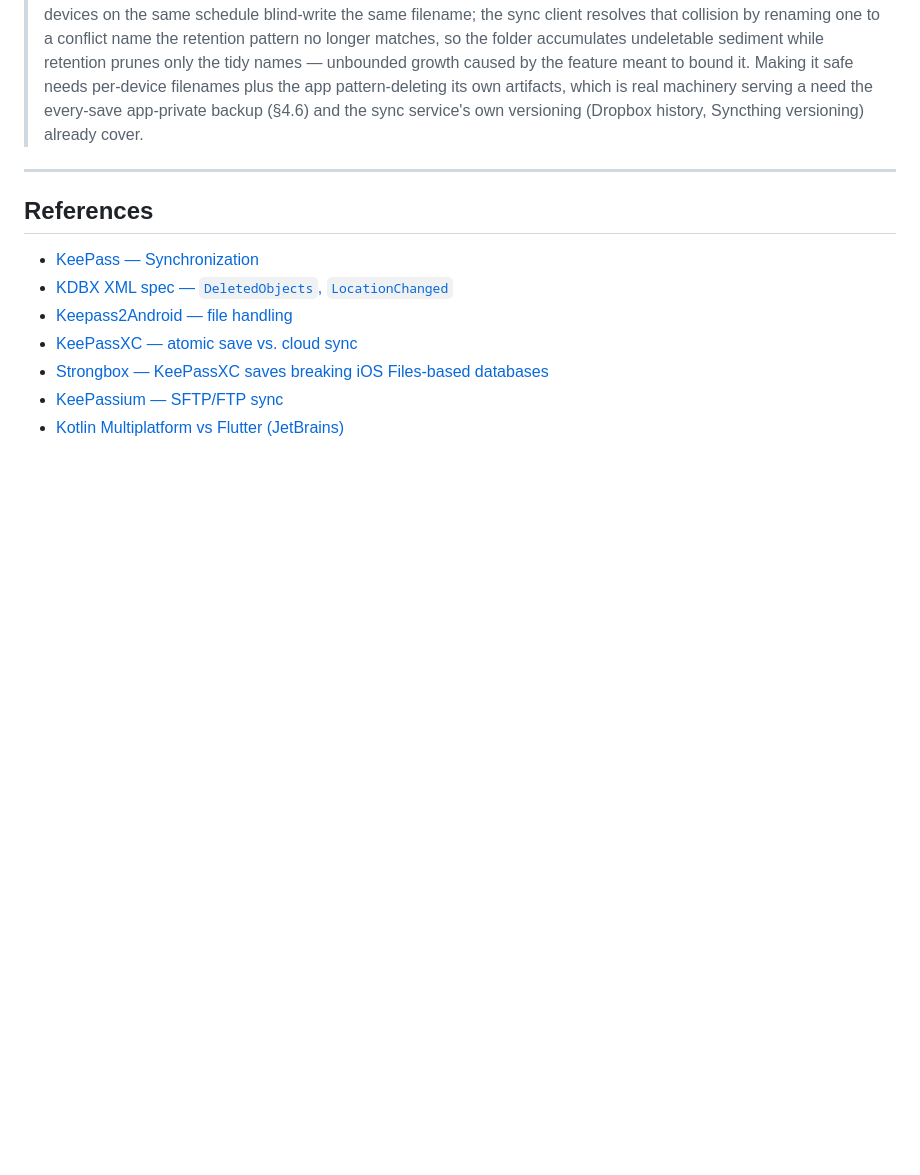
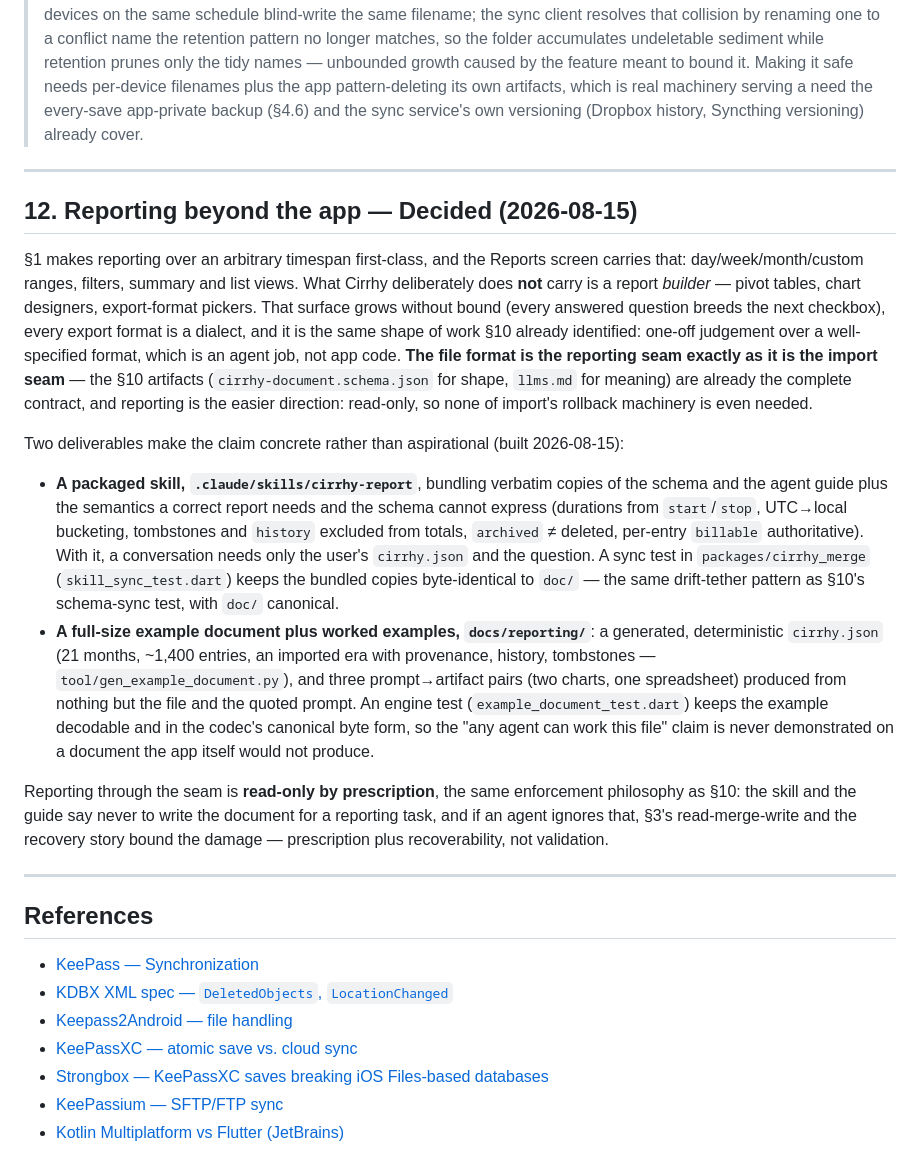
Before and after one commit to lorands/cirrhy, a Markdown page: DESIGN.md, the part around the change. GitHub-like rendering; blank space fills up the shorter version.

```diff
--- a/DESIGN.md
+++ b/DESIGN.md
@@ -287,6 +287,19 @@ Built 2026-08-15, with no platform code at all: the §4.1 channel was already ge
 
 ---
 
+## 12. Reporting beyond the app — **Decided** (2026-08-15)
+
+§1 makes reporting over an arbitrary timespan first-class, and the Reports screen carries that: day/week/month/custom ranges, filters, summary and list views. What Cirrhy deliberately does **not** carry is a report *builder* — pivot tables, chart designers, export-format pickers. That surface grows without bound (every answered question breeds the next checkbox), every export format is a dialect, and it is the same shape of work §10 already identified: one-off judgement over a well-specified format, which is an agent job, not app code. **The file format is the reporting seam exactly as it is the import seam** — the §10 artifacts (`cirrhy-document.schema.json` for shape, `llms.md` for meaning) are already the complete contract, and reporting is the easier direction: read-only, so none of import's rollback machinery is even needed.
+
+Two deliverables make the claim concrete rather than aspirational (built 2026-08-15):
+
+- **A packaged skill, `.claude/skills/cirrhy-report`**, bundling verbatim copies of the schema and the agent guide plus the semantics a correct report needs and the schema cannot express (durations from `start`/`stop`, UTC→local bucketing, tombstones and `history` excluded from totals, `archived` ≠ deleted, per-entry `billable` authoritative). With it, a conversation needs only the user's `cirrhy.json` and the question. A sync test in `packages/cirrhy_merge` (`skill_sync_test.dart`) keeps the bundled copies byte-identical to `doc/` — the same drift-tether pattern as §10's schema-sync test, with `doc/` canonical.
+- **A full-size example document plus worked examples, `docs/reporting/`**: a generated, deterministic `cirrhy.json` (21 months, ~1,400 entries, an imported era with provenance, history, tombstones — `tool/gen_example_document.py`), and three prompt→artifact pairs (two charts, one spreadsheet) produced from nothing but the file and the quoted prompt. An engine test (`example_document_test.dart`) keeps the example decodable and in the codec's canonical byte form, so the "any agent can work this file" claim is never demonstrated on a document the app itself would not produce.
+
+Reporting through the seam is **read-only by prescription**, the same enforcement philosophy as §10: the skill and the guide say never to write the document for a reporting task, and if an agent ignores that, §3's read-merge-write and the recovery story bound the damage — prescription plus recoverability, not validation.
+
+---
+
 ## References
 
 - [KeePass — Synchronization](https://keepass.info/help/v2/sync.html)
```
Also changed, not shown: CLAUDE.md (+2 -0 lines), README.md (+29 -0 lines), docs/reporting/README.md (added, +107 -0 lines), docs/reporting/hours-by-client.png (added), docs/reporting/weekly-rhythm.png (added), 8 other files.
